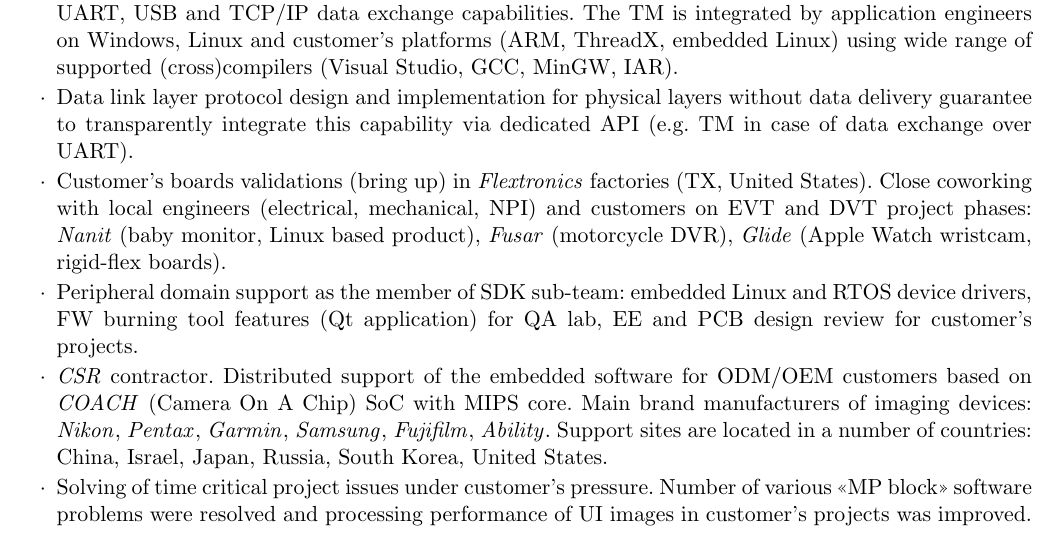
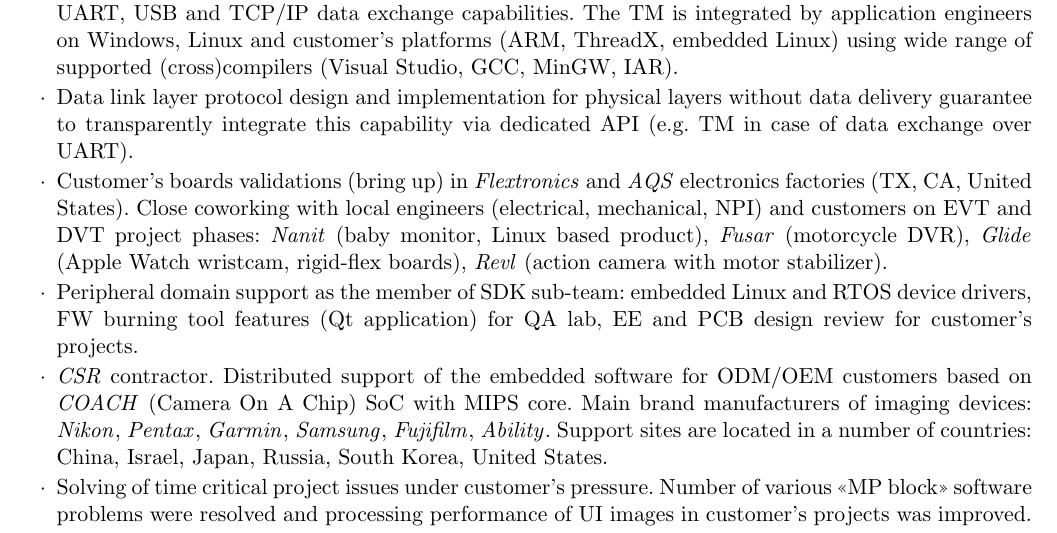
Before and after one commit to vyivanov/cv, a LaTeX CV (Vladimir.Ivanov.CV.tex): part of page 2 of 4, cut so that both start at the same text. Compiled offline with pdfLaTeX.

Commit message:
Update according to new experience

```diff
--- a/Vladimir.Ivanov.CV.tex
+++ b/Vladimir.Ivanov.CV.tex
@@ -82,10 +82,11 @@
       GCC, MinGW, IAR).
 \item Data link layer protocol design and implementation for physical layers without data delivery guarantee to transparently integrate this
       capability via dedicated API (e.g. TM in case of data exchange over UART).
-\item Customer's boards validations (bring up) in \href{http://www.flextronics.com}{\textit{Flextronics}} factories (TX, United States).
-      Close coworking with local engineers (electrical, mechanical, NPI) and customers on EVT and DVT project phases:
-      \href{https://www.nanit.com}{\textit{Nanit}} (baby monitor, Linux based product), \href{https://fusar.com}{\textit{Fusar}} (motorcycle
-      DVR), \href{http://www.glide.me}{\textit{Glide}} (Apple Watch wristcam, rigid-flex boards).
+\item Customer's boards validations (bring up) in \href{http://www.flextronics.com}{\textit{Flextronics}} and \href{http://aqs-inc.com}{\textit{AQS}}
+      electronics factories (TX, CA, United States). Close coworking with local engineers (electrical, mechanical, NPI) and customers on EVT and DVT
+      project phases: \href{https://www.nanit.com}{\textit{Nanit}} (baby monitor, Linux based product), \href{https://fusar.com}{\textit{Fusar}}
+      (motorcycle DVR), \href{http://www.glide.me}{\textit{Glide}} (Apple Watch wristcam, rigid-flex boards), \href{https://revl.com}{\textit{Revl}}
+      (action camera with motor stabilizer).
 \item Peripheral domain support as the member of SDK sub-team: embedded Linux and RTOS device drivers, FW burning tool features (Qt application)
       for QA lab, EE and PCB design review for customer's projects.
 \item \href{http://www.csr.com}{\textit{CSR}} contractor. Distributed support of the embedded software for ODM/OEM customers based on \textit{COACH}
```
Also changed, not shown: Vladimir.Ivanov.CV.pdf.
